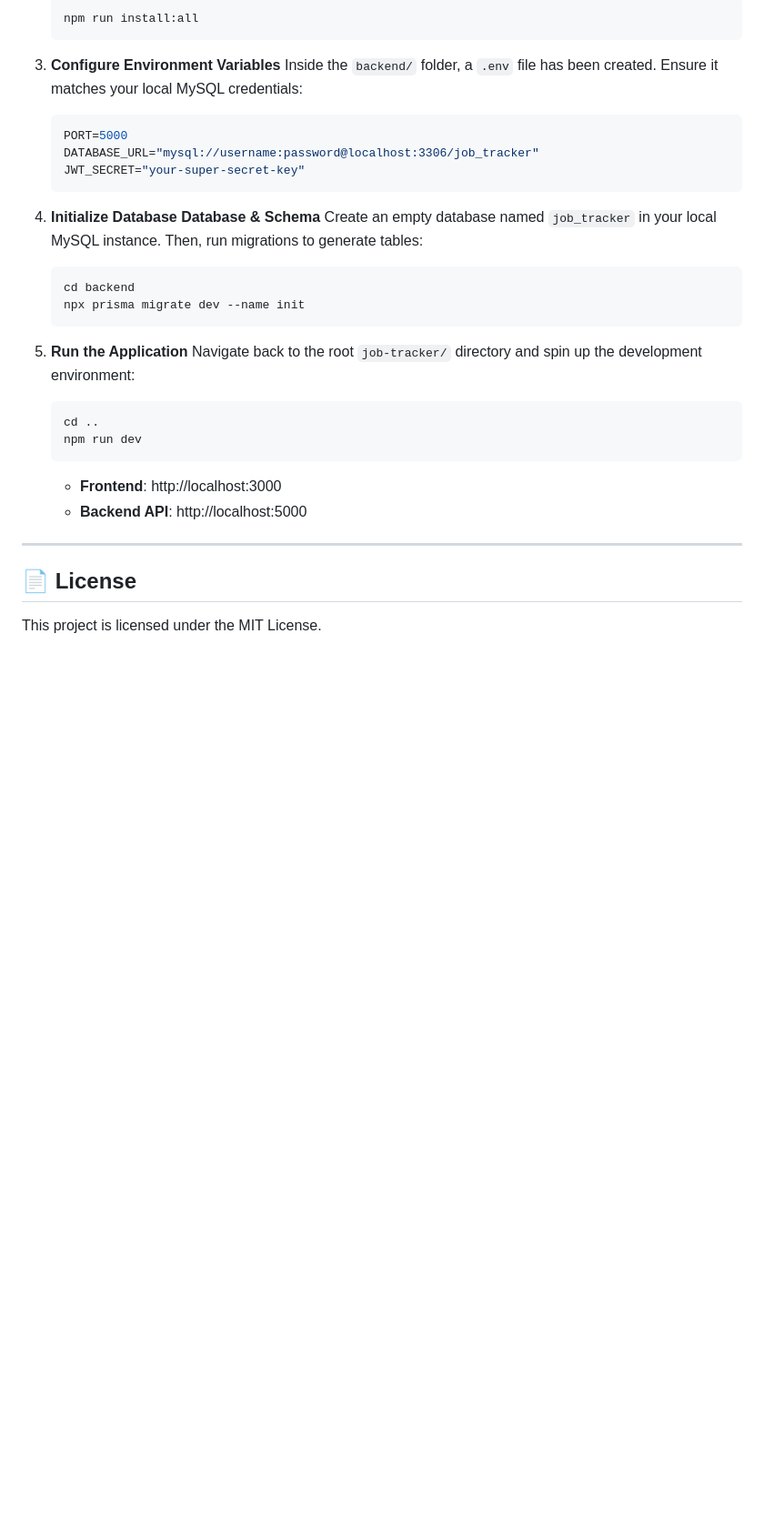
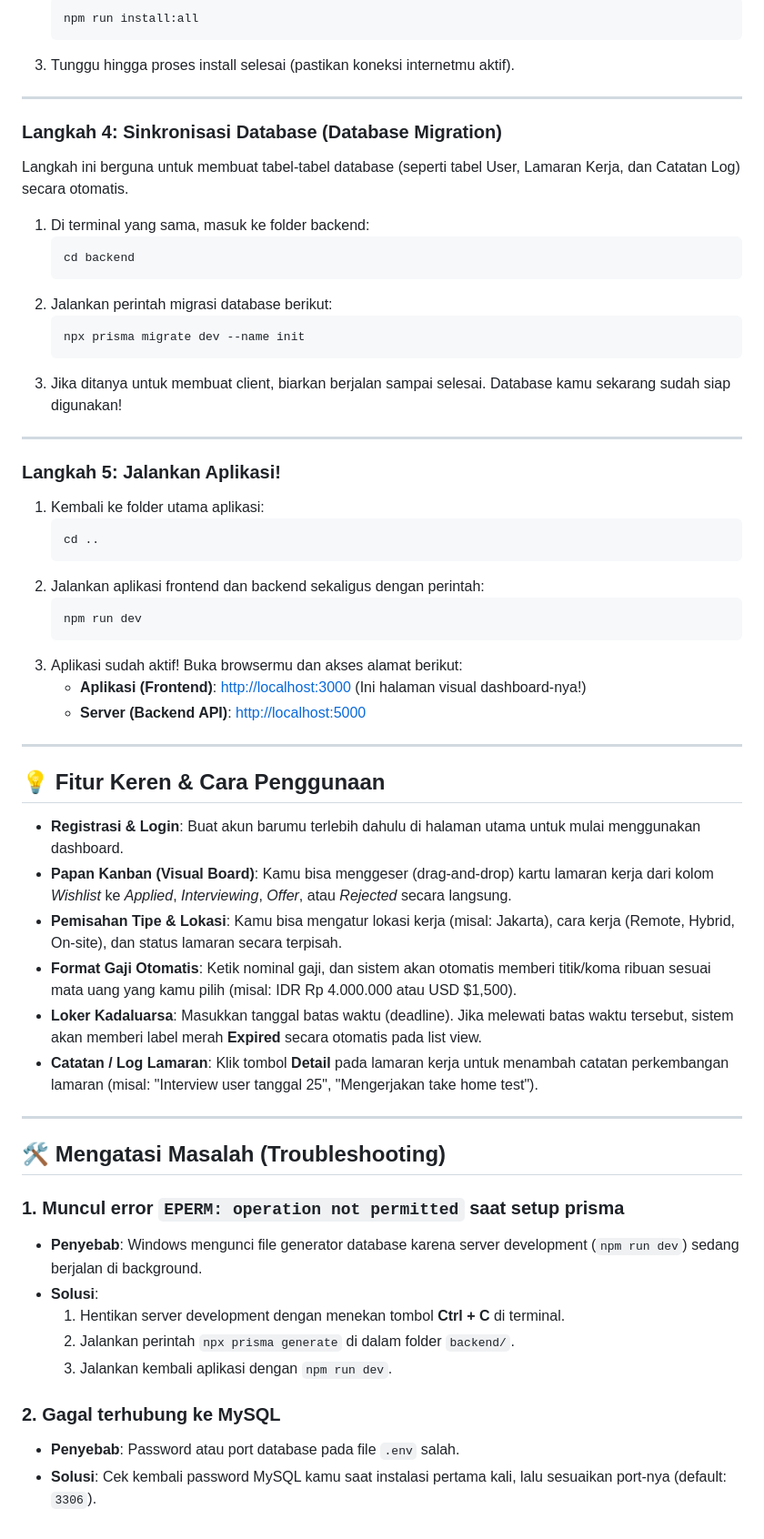
Before and after one commit to robot-ops/Job-Tracker, a Markdown page: README.md, the part around one of its changes. Shown at 91% size. Rendered like a GitHub page; blank space fills up the shorter version.

````diff
--- a/README.md
+++ b/README.md
@@ -72,33 +56,59 @@ job-tracker/
    ```bash
    npm run install:all
    ```
-
-3. **Configure Environment Variables**
-   Inside the `backend/` folder, a `.env` file has been created. Ensure it matches your local MySQL credentials:
-   ```env
-   PORT=5000
-   DATABASE_URL="mysql://username:password@localhost:3306/job_tracker"
-   JWT_SECRET="your-super-secret-key"
-   ```
-
-4. **Initialize Database Database & Schema**
-   Create an empty database named `job_tracker` in your local MySQL instance. Then, run migrations to generate tables:
-   ```bash
-   cd backend
-   npx prisma migrate dev --name init
-   ```
-
-5. **Run the Application**
-   Navigate back to the root `job-tracker/` directory and spin up the development environment:
-   ```bash
-   cd ..
-   npm run dev
-   ```
-   - **Frontend**: http://localhost:3000
-   - **Backend API**: http://localhost:5000
+3. Tunggu hingga proses install selesai (pastikan koneksi internetmu aktif).
 
 ---
 
-## 📄 License
+### Langkah 4: Sinkronisasi Database (Database Migration)
+Langkah ini berguna untuk membuat tabel-tabel database (seperti tabel User, Lamaran Kerja, dan Catatan Log) secara otomatis.
+1. Di terminal yang sama, masuk ke folder backend:
+   ```bash
+   cd backend
+   ```
+2. Jalankan perintah migrasi database berikut:
+   ```bash
+   npx prisma migrate dev --name init
+   ```
+3. Jika ditanya untuk membuat client, biarkan berjalan sampai selesai. Database kamu sekarang sudah siap digunakan!
 
-This project is licensed under the MIT License.
+---
+
+### Langkah 5: Jalankan Aplikasi!
+1. Kembali ke folder utama aplikasi:
+   ```bash
+   cd ..
+   ```
+2. Jalankan aplikasi frontend dan backend sekaligus dengan perintah:
+   ```bash
+   npm run dev
+   ```
+3. Aplikasi sudah aktif! Buka browsermu dan akses alamat berikut:
+   - **Aplikasi (Frontend)**: [http://localhost:3000](http://localhost:3000) (Ini halaman visual dashboard-nya!)
+   - **Server (Backend API)**: [http://localhost:5000](http://localhost:5000)
+
+---
+
+## 💡 Fitur Keren & Cara Penggunaan
+
+- **Registrasi & Login**: Buat akun barumu terlebih dahulu di halaman utama untuk mulai menggunakan dashboard.
+- **Papan Kanban (Visual Board)**: Kamu bisa menggeser (drag-and-drop) kartu lamaran kerja dari kolom *Wishlist* ke *Applied*, *Interviewing*, *Offer*, atau *Rejected* secara langsung.
+- **Pemisahan Tipe & Lokasi**: Kamu bisa mengatur lokasi kerja (misal: Jakarta), cara kerja (Remote, Hybrid, On-site), dan status lamaran secara terpisah.
+- **Format Gaji Otomatis**: Ketik nominal gaji, dan sistem akan otomatis memberi titik/koma ribuan sesuai mata uang yang kamu pilih (misal: IDR Rp 4.000.000 atau USD $1,500).
+- **Loker Kadaluarsa**: Masukkan tanggal batas waktu (deadline). Jika melewati batas waktu tersebut, sistem akan memberi label merah **Expired** secara otomatis pada list view.
+- **Catatan / Log Lamaran**: Klik tombol **Detail** pada lamaran kerja untuk menambah catatan perkembangan lamaran (misal: "Interview user tanggal 25", "Mengerjakan take home test").
+
+---
+
+## 🛠️ Mengatasi Masalah (Troubleshooting)
+
+### 1. Muncul error `EPERM: operation not permitted` saat setup prisma
+- **Penyebab**: Windows mengunci file generator database karena server development (`npm run dev`) sedang berjalan di background.
+- **Solusi**:
+  1. Hentikan server development dengan menekan tombol **Ctrl + C** di terminal.
+  2. Jalankan perintah `npx prisma generate` di dalam folder `backend/`.
+  3. Jalankan kembali aplikasi dengan `npm run dev`.
+
+### 2. Gagal terhubung ke MySQL
+- **Penyebab**: Password atau port database pada file `.env` salah.
+- **Solusi**: Cek kembali password MySQL kamu saat instalasi pertama kali, lalu sesuaikan port-nya (default: `3306`).
````
Also changed, not shown: other parts of README.md (+40 -56 lines).
